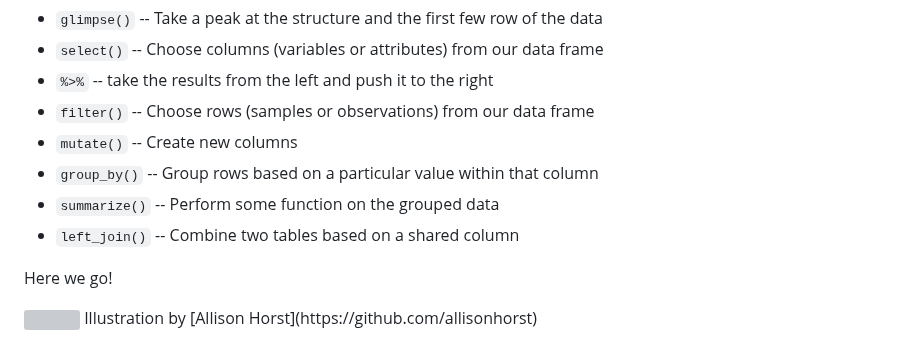
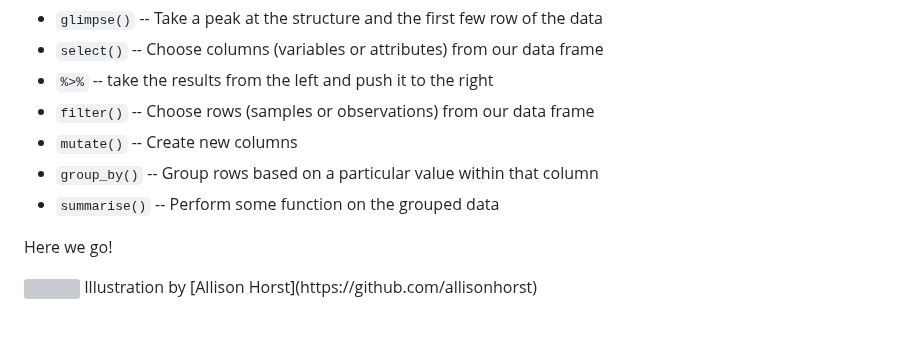
Before and after one commit to laijasmine/datajam2023-beginner-R, a Markdown page: workshop/VancouverDataJam2022-Lesson2/index.md, the part around one of its changes. Rendered like a GitHub page; grey boxes are pictures that could not be loaded.

Commit message:
update lesson text

```diff
--- a/workshop/VancouverDataJam2022-Lesson2/index.md
+++ b/workshop/VancouverDataJam2022-Lesson2/index.md
@@ -39,8 +39,7 @@ manipulate data frames. These eight functions are:
 * `filter()`  --  Choose rows (samples or observations) from our data frame
 * `mutate()`  --  Create new columns
 * `group_by()`  --  Group rows based on a particular value within that column
-* `summarize()`  --  Perform some function on the grouped data
-* `left_join()` -- Combine two tables based on a shared column
+* `summarise()`  --  Perform some function on the grouped data
 
 Here we go!
 
```
Also changed, not shown: other parts of workshop/VancouverDataJam2022-Lesson2/index.md (+0 -79 lines), workshop/VancouverDataJam2022-Lesson1/index.md (+4 -3 lines).
